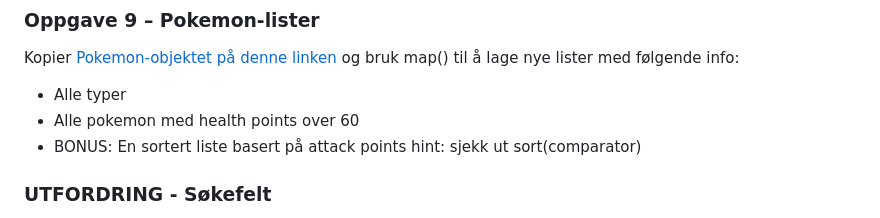
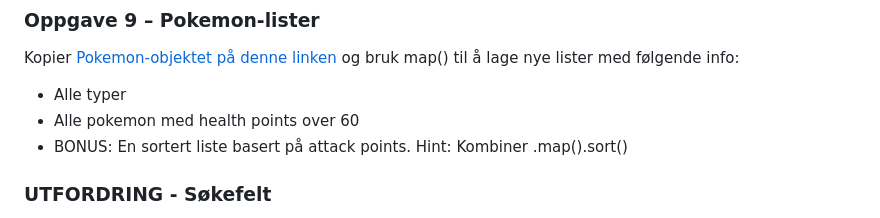
Before and after one commit to Madelelo/Kurs-JavaScript, a Markdown page: Oppgavebank/README.md, the part around the change. GitHub-like rendering.

```diff
--- a/Oppgavebank/README.md
+++ b/Oppgavebank/README.md
@@ -433,7 +433,7 @@ Kopier [Pokemon-objektet på denne linken](https://github.com/Madelelo/Kurs-Java
 
 - Alle typer
 - Alle pokemon med health points over 60
-- BONUS: En sortert liste basert på attack points hint: sjekk ut sort(comparator)
+- BONUS: En sortert liste basert på attack points. Hint: Kombiner .map().sort()
 
 ### UTFORDRING - Søkefelt
 
```
